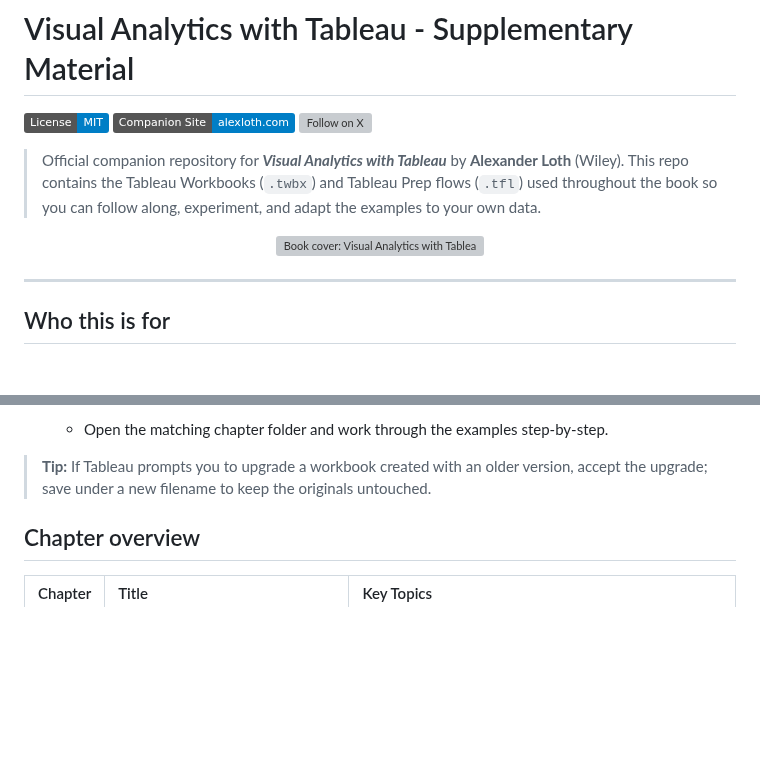
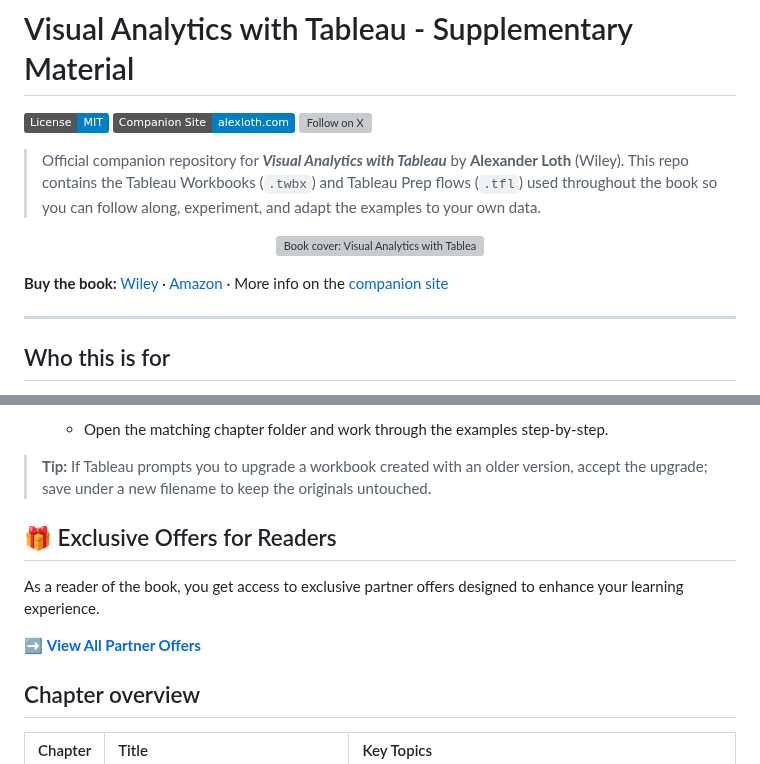
Before and after one commit to aloth/tableau-book-resources, a Markdown page: README.md, 2 parts joined by grey strips. Drawn GitHub-style; badges without logos; blank space fills up the shorter version; grey boxes are pictures that could not be loaded.

Commit message:
Update README with book purchase info and offers
Added a section for exclusive partner offers with a link.

```diff
--- a/README.md
+++ b/README.md
@@ -9,6 +9,8 @@
 <p align="center">
   <img src="https://alexloth.com/wp-content/uploads/2021/05/3d-hard-1024x944.png" alt="Book cover: Visual Analytics with Tableau by Alexander Loth" width="420" />
 </p>
+
+**Buy the book:** [Wiley](https://www.wiley.com/en-us/Visual+Analytics+with+Tableau-p-9781119560227) · [Amazon](https://www.amazon.com/-/de/dp/1119560209/) · More info on the [companion site](https://alexloth.com/tableau-book/)
 
 ---
 
@@ -34,6 +36,12 @@
    * Open the matching chapter folder and work through the examples step-by-step.
 
 > **Tip:** If Tableau prompts you to upgrade a workbook created with an older version, accept the upgrade; save under a new filename to keep the originals untouched.
+
+## 🎁 Exclusive Offers for Readers
+
+As a reader of the book, you get access to exclusive partner offers designed to enhance your learning experience.
+
+➡️ **[View All Partner Offers](./EXCLUSIVE_OFFERS.md)**
 
 ## Chapter overview
 
```
